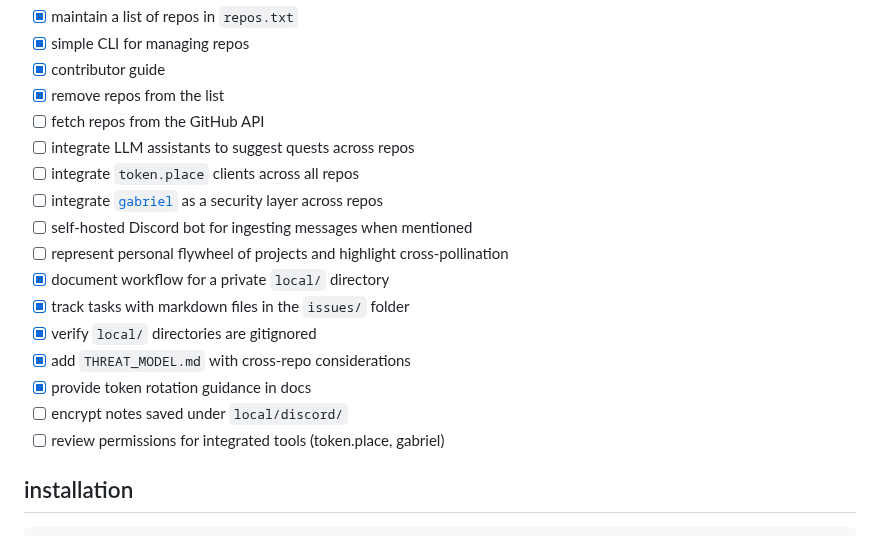
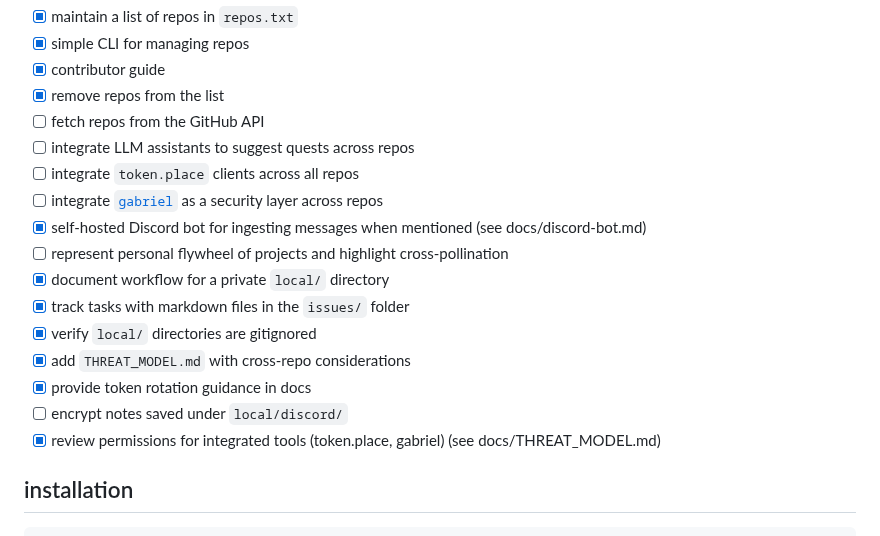
Before and after one commit to futuroptimist/axel, a Markdown page: README.md, the part around the change. GitHub-like rendering.

Commit message:
📝 : update roadmap for completed features
what: check off Discord bot and permissions review
why: reflect implemented docs and functionality
how to test: pre-commit run --all-files
Refs: #0005

```diff
--- a/README.md
+++ b/README.md
@@ -17,7 +17,7 @@ axel helps organize short, medium and long term goals using chat, reasoning and
 - [ ] integrate LLM assistants to suggest quests across repos
 - [ ] integrate `token.place` clients across all repos
 - [ ] integrate [`gabriel`](https://github.com/futuroptimist/gabriel) as a security layer across repos
-- [ ] self-hosted Discord bot for ingesting messages when mentioned
+- [x] self-hosted Discord bot for ingesting messages when mentioned (see docs/discord-bot.md)
 - [ ] represent personal flywheel of projects and highlight cross-pollination
 - [x] document workflow for a private `local/` directory
 - [x] track tasks with markdown files in the `issues/` folder
@@ -25,7 +25,7 @@ axel helps organize short, medium and long term goals using chat, reasoning and
 - [x] add `THREAT_MODEL.md` with cross-repo considerations
 - [x] provide token rotation guidance in docs
 - [ ] encrypt notes saved under `local/discord/`
-- [ ] review permissions for integrated tools (token.place, gabriel)
+- [x] review permissions for integrated tools (token.place, gabriel) (see docs/THREAT_MODEL.md)
 
 ## installation
 
```
